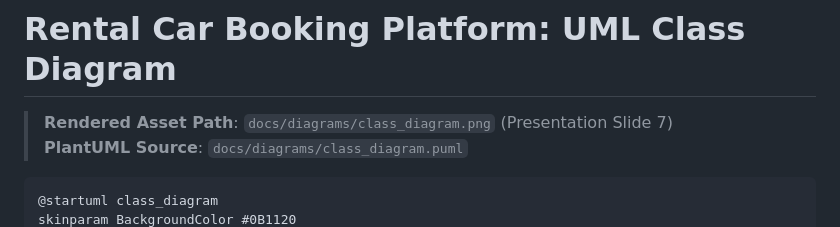
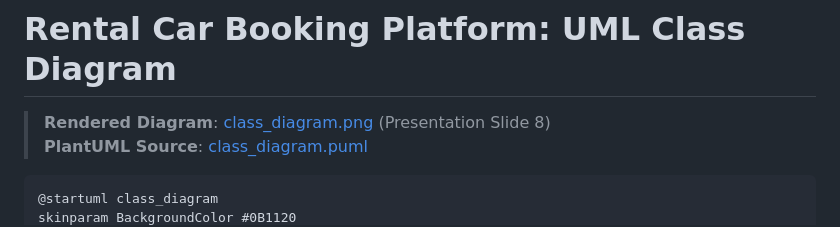
Before and after one commit to worawalan-s/rental-car-booking, a Markdown page: docs/diagrams/class_diagram.md, the part around one of its changes. Drawn GitHub-style.

````diff
--- a/docs/diagrams/class_diagram.md
+++ b/docs/diagrams/class_diagram.md
@@ -1,7 +1,7 @@
 # Rental Car Booking Platform: UML Class Diagram
 
-> **Rendered Asset Path**: `docs/diagrams/class_diagram.png` (Presentation Slide 7)
-> **PlantUML Source**: `docs/diagrams/class_diagram.puml`
+> **Rendered Diagram**: [class_diagram.png](./class_diagram.png) (Presentation Slide 8)
+> **PlantUML Source**: [class_diagram.puml](./class_diagram.puml)
 
 ```plantuml
 @startuml class_diagram
````
Also changed, not shown: other parts of docs/diagrams/class_diagram.md (+41 -37 lines), docs/diagrams/use_case_diagram.md (+54 -42 lines), docs/diagrams/class_diagram.png, docs/diagrams/use_case_diagram.png, 4 other files.
